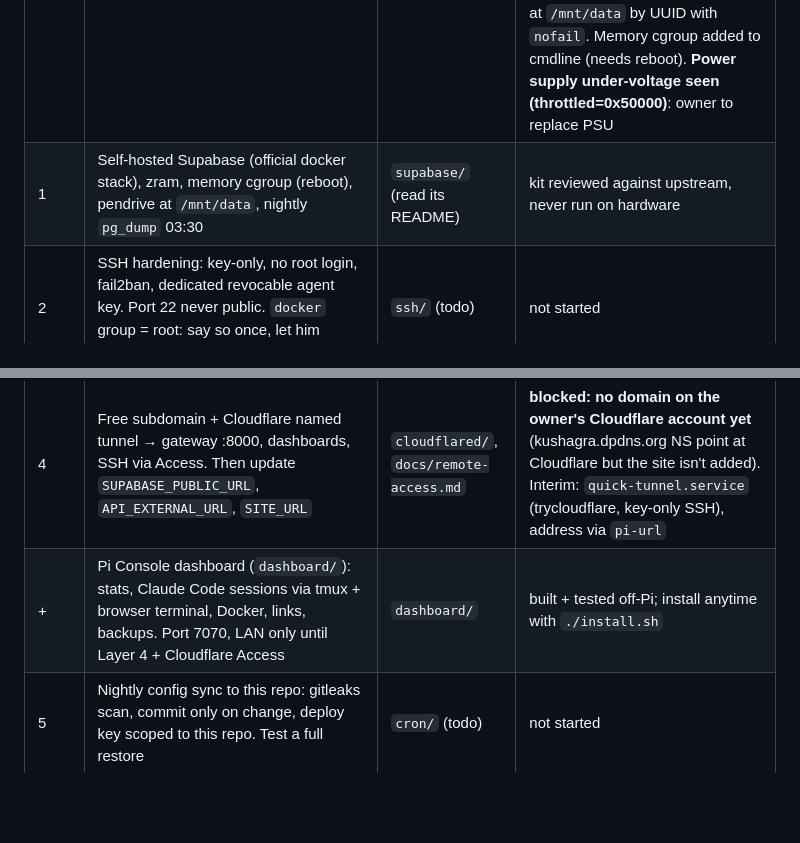
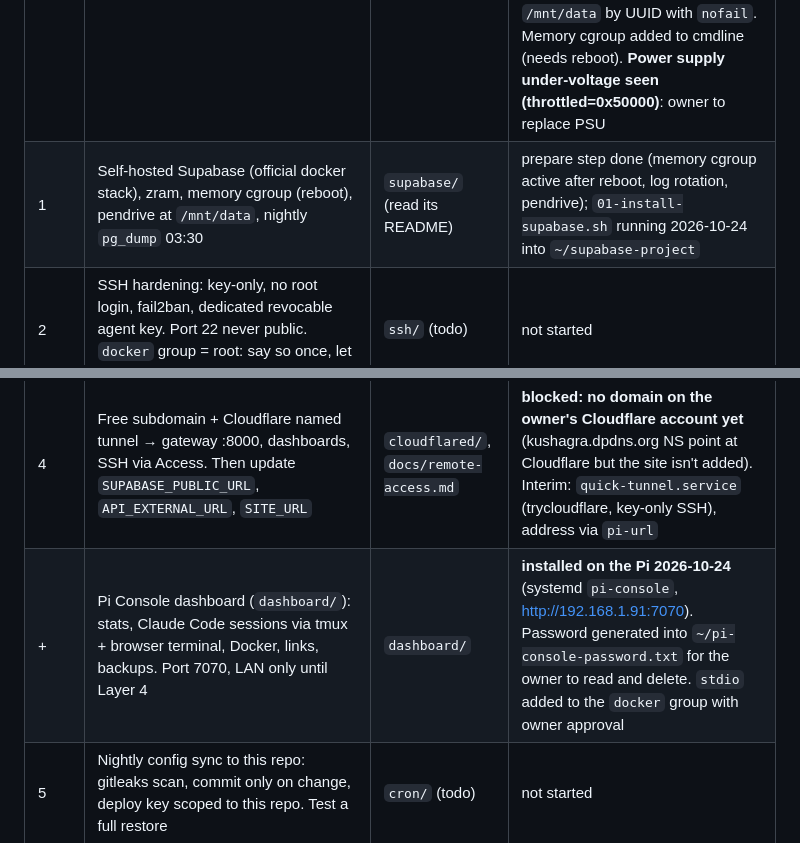
Before and after one commit to kushagra486/raspberrypi-dashboard-server, a Markdown page: CLAUDE.md, 2 parts joined by grey strips. Drawn GitHub-style; blank space fills up the shorter version.

Commit message:
CLAUDE.md: Pi Console installed on the Pi, Supabase install started
Co-Authored-By: Claude Opus 5.5 <noreply@anthropic.com>
Claude-Session: https://claude.ai/code/session_01S8FPxeaavm6gEyBwaeyxDJ

```diff
--- a/CLAUDE.md
+++ b/CLAUDE.md
@@ -29,11 +29,11 @@ projects never pause (replacing Supabase cloud free tier). If you are running
 | Step | What | Where | Status |
 |---|---|---|---|
 | 0 | Inspect + clean the Pi | `scripts/00-inspect.sh` | **done 2026-10-24.** Debian 13 trixie 64-bit, 4K-page kernel8. Removed CasaOS, all its Docker apps (Immich, n8n, AdGuard, Syncthing, MySpeed, cloudflared-web), Ollama, OVOS, raspotify; disabled cups, Samba, desktop autologin (console boot). Kept SSH, Tailscale (logged out), Raspberry Pi Connect. Backups of all prior data in `~stdio/pre-cleanup/`. Pendrive formatted ext4 (`pidata`) at `/mnt/data` by UUID with `nofail`. Memory cgroup added to cmdline (needs reboot). **Power supply under-voltage seen (throttled=0x50000)**: owner to replace PSU |
-| 1 | Self-hosted Supabase (official docker stack), zram, memory cgroup (reboot), pendrive at `/mnt/data`, nightly `pg_dump` 03:30 | `supabase/` (read its README) | kit reviewed against upstream, never run on hardware |
+| 1 | Self-hosted Supabase (official docker stack), zram, memory cgroup (reboot), pendrive at `/mnt/data`, nightly `pg_dump` 03:30 | `supabase/` (read its README) | prepare step done (memory cgroup active after reboot, log rotation, pendrive); `01-install-supabase.sh` running 2026-10-24 into `~/supabase-project` |
 | 2 | SSH hardening: key-only, no root login, fail2ban, dedicated revocable agent key. Port 22 never public. `docker` group = root: say so once, let him decide | `ssh/` (todo) | not started |
 | 3 | Coolify as fallback deploy target **only if RAM allows** with Supabase running; else ask about Dokploy/CapRover/compose+Caddy | `deploy/` (todo) | not started |
 | 4 | Free subdomain + Cloudflare named tunnel → gateway :8000, dashboards, SSH via Access. Then update `SUPABASE_PUBLIC_URL`, `API_EXTERNAL_URL`, `SITE_URL` | `cloudflared/`, `docs/remote-access.md` | **blocked: no domain on the owner's Cloudflare account yet** (kushagra.dpdns.org NS point at Cloudflare but the site isn't added). Interim: `quick-tunnel.service` (trycloudflare, key-only SSH), address via `pi-url` |
-| + | Pi Console dashboard (`dashboard/`): stats, Claude Code sessions via tmux + browser terminal, Docker, links, backups. Port 7070, LAN only until Layer 4 + Cloudflare Access | `dashboard/` | built + tested off-Pi; install anytime with `./install.sh` |
+| + | Pi Console dashboard (`dashboard/`): stats, Claude Code sessions via tmux + browser terminal, Docker, links, backups. Port 7070, LAN only until Layer 4 | `dashboard/` | **installed on the Pi 2026-10-24** (systemd `pi-console`, http://192.168.1.91:7070). Password generated into `~/pi-console-password.txt` for the owner to read and delete. `stdio` added to the `docker` group with owner approval |
 | 5 | Nightly config sync to this repo: gitleaks scan, commit only on change, deploy key scoped to this repo. Test a full restore | `cron/` (todo) | not started |
 
 ## Known risks to check
```
